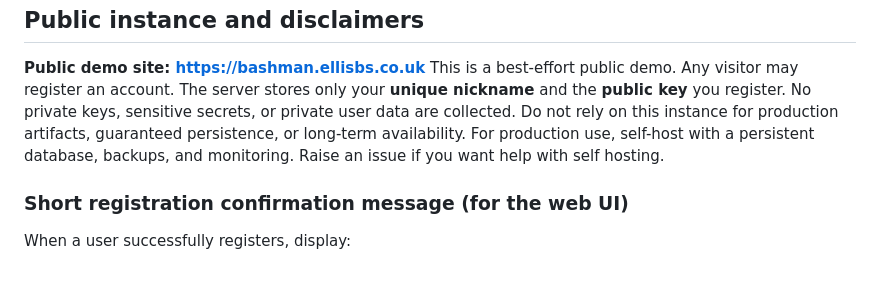
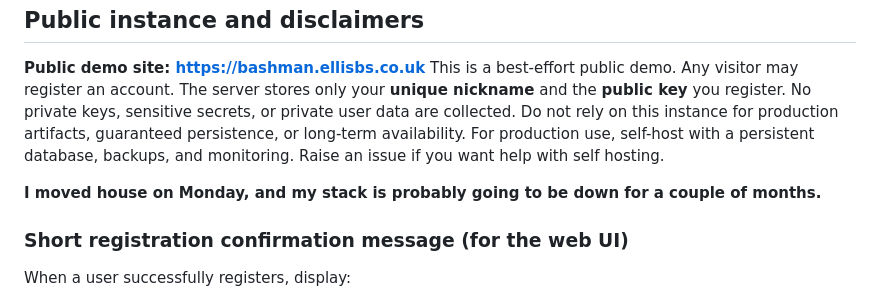
Before and after one commit to magicalbob/bashman, a Markdown page: README.md, the part around the change. GitHub-like rendering; blank space fills up the shorter version.

Commit message:
Update README with downtime notice
Added note about temporary downtime due to moving.

```diff
--- a/README.md
+++ b/README.md
@@ -114,6 +114,8 @@ Public instance and disclaimers
 
 **Public demo site: https://bashman.ellisbs.co.uk** This is a best-effort public demo. Any visitor may register an account. The server stores only your **unique nickname** and the **public key** you register. No private keys, sensitive secrets, or private user data are collected. Do not rely on this instance for production artifacts, guaranteed persistence, or long-term availability. For production use, self-host with a persistent database, backups, and monitoring. Raise an issue if you want help with self hosting.
 
+**I moved house on Monday, and my stack is probably going to be down for a couple of months.**
+
 ### Short registration confirmation message (for the web UI)
 
 When a user successfully registers, display:
```
